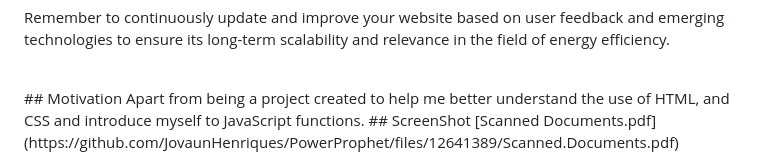
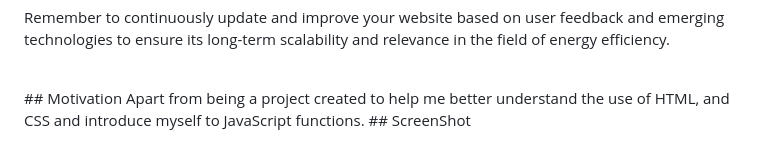
Before and after one commit to JovaunHenriques/PowerProphet, a Markdown page: README.md, the part around the change. Rendered like a GitHub page; folded sections open.

```diff
--- a/README.md
+++ b/README.md
@@ -65,4 +65,3 @@ Remember to continuously update and improve your website based on user feedback
 ## Motivation
 Apart from being a project created to help me better understand the use of HTML, and CSS and introduce myself to JavaScript functions.
 ## ScreenShot
-[Scanned Documents.pdf](https://github.com/JovaunHenriques/PowerProphet/files/12641389/Scanned.Documents.pdf)
```
